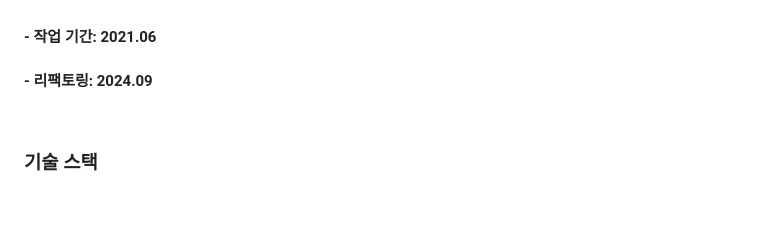
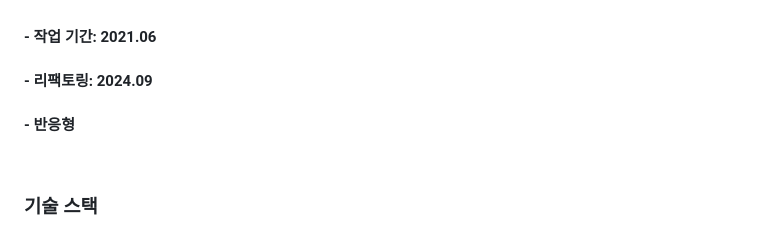
Before and after one commit to azure0929/ngo-main-design, a Markdown page: README.md, the part around the change. Drawn GitHub-style; blank space fills up the shorter version.

```diff
--- a/README.md
+++ b/README.md
@@ -14,6 +14,8 @@
 #### - 작업 기간: 2021.06
 
 #### - 리팩토링: 2024.09
+
+#### - 반응형
 
 <br>
 
```
